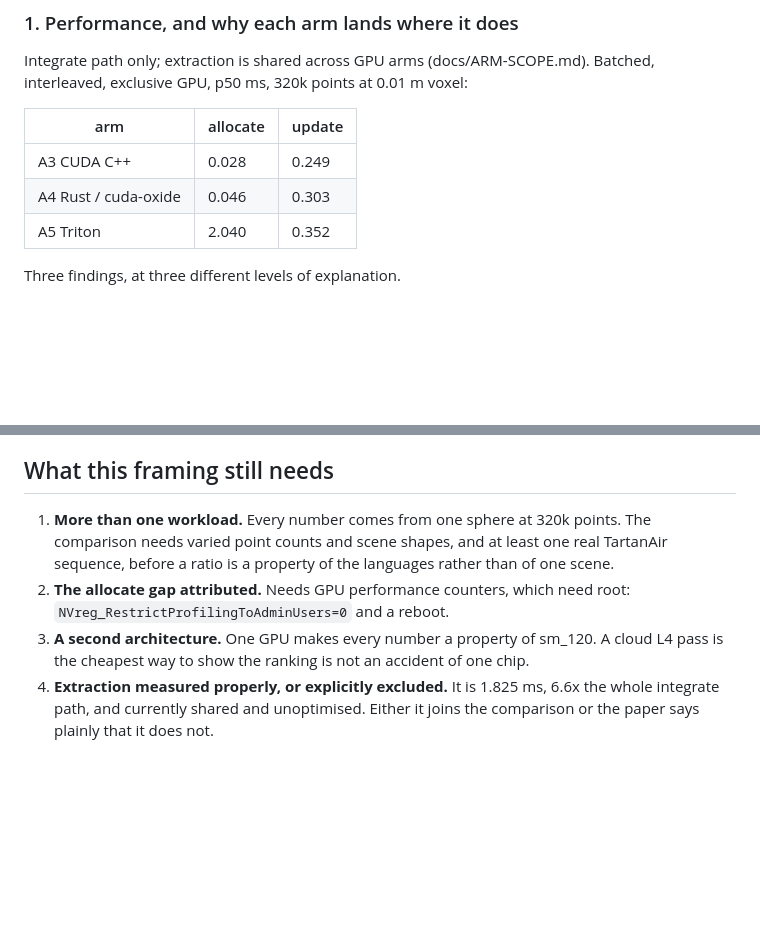
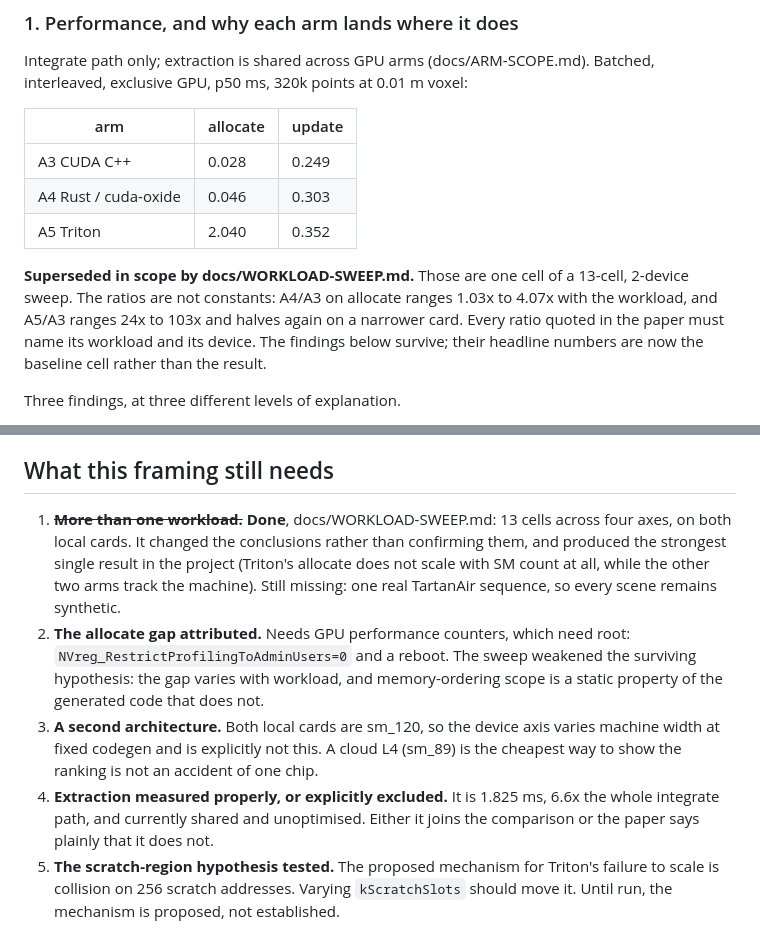
Before and after one commit to realitymatrix/what-irregularity-costs, a Markdown page: docs/PAPER-FRAMING.md, 2 parts joined by grey strips. GitHub-like rendering; blank space fills up the shorter version.

```diff
--- a/docs/PAPER-FRAMING.md
+++ b/docs/PAPER-FRAMING.md
@@ -51,6 +51,13 @@ Batched, interleaved, exclusive GPU, p50 ms, 320k points at 0.01 m voxel:
 | A3 CUDA C++ | 0.028 | 0.249 |
 | A4 Rust / cuda-oxide | 0.046 | 0.303 |
 | A5 Triton | 2.040 | 0.352 |
+
+**Superseded in scope by docs/WORKLOAD-SWEEP.md.** Those are one cell of a
+13-cell, 2-device sweep. The ratios are not constants: A4/A3 on allocate ranges
+1.03x to 4.07x with the workload, and A5/A3 ranges 24x to 103x and halves again
+on a narrower card. Every ratio quoted in the paper must name its workload and
+its device. The findings below survive; their headline numbers are now the
+baseline cell rather than the result.
 
 Three findings, at three different levels of explanation.
 
@@ -133,15 +140,25 @@ need real depth to be compared.
 
 ## What this framing still needs
 
-1. **More than one workload.** Every number comes from one sphere at 320k
-   points. The comparison needs varied point counts and scene shapes, and at
-   least one real TartanAir sequence, before a ratio is a property of the
-   languages rather than of one scene.
+1. ~~**More than one workload.**~~ **Done**, docs/WORKLOAD-SWEEP.md: 13 cells
+   across four axes, on both local cards. It changed the conclusions rather
+   than confirming them, and produced the strongest single result in the
+   project (Triton's allocate does not scale with SM count at all, while the
+   other two arms track the machine). Still missing: one real TartanAir
+   sequence, so every scene remains synthetic.
 2. **The allocate gap attributed.** Needs GPU performance counters, which need
-   root: `NVreg_RestrictProfilingToAdminUsers=0` and a reboot.
-3. **A second architecture.** One GPU makes every number a property of sm_120.
-   A cloud L4 pass is the cheapest way to show the ranking is not an accident
-   of one chip.
+   root: `NVreg_RestrictProfilingToAdminUsers=0` and a reboot. The sweep
+   weakened the surviving hypothesis: the gap varies with workload, and
+   memory-ordering scope is a static property of the generated code that does
+   not.
+3. **A second architecture.** Both local cards are sm_120, so the device axis
+   varies machine width at fixed codegen and is explicitly not this. A cloud L4
+   (sm_89) is the cheapest way to show the ranking is not an accident of one
+   chip.
 4. **Extraction measured properly, or explicitly excluded.** It is 1.825 ms,
    6.6x the whole integrate path, and currently shared and unoptimised. Either
    it joins the comparison or the paper says plainly that it does not.
+5. **The scratch-region hypothesis tested.** The proposed mechanism for
+   Triton's failure to scale is collision on 256 scratch addresses. Varying
+   `kScratchSlots` should move it. Until run, the mechanism is proposed, not
+   established.
```
Also changed, not shown: docs/WORKLOAD-SWEEP.md (+20 -7 lines).
